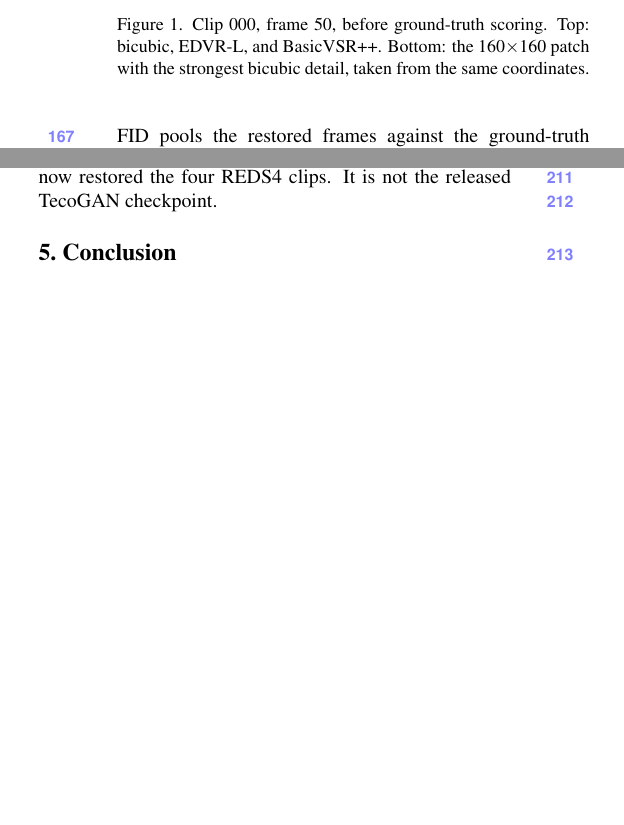
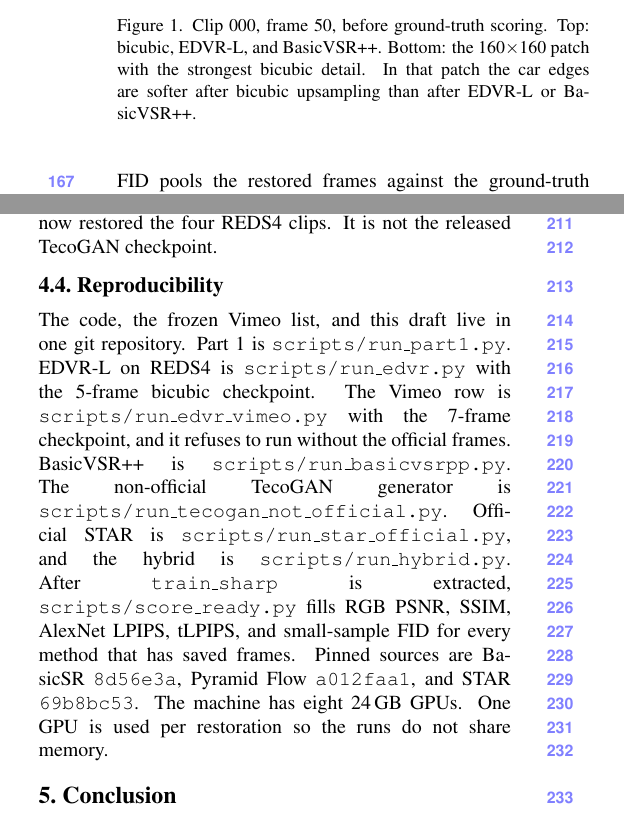
Before and after one commit to Oliver-ming/Intro_to_CV_project_1, a LaTeX paper (paper/main.tex): two parts of the columns of page 3 of 4, joined at a grey line, cut so that both start at the same text, the shorter picture padded with empty space. Compiled offline with pdfLaTeX.

Commit message:
Document how each row is run and that STAR is waiting on CLIP.

```diff
--- a/paper/main.tex
+++ b/paper/main.tex
@@ -193,7 +193,7 @@ YuNet and the EAST text graph are both on disk. An empty detector mask does not
 \begin{figure}[t]
 \centering
 \includegraphics[width=\linewidth]{figures/reds4_000_frame050.png}
-\caption{Clip 000, frame 50, before ground-truth scoring. Top: bicubic, EDVR-L, and BasicVSR++. Bottom: the 160$\times$160 patch with the strongest bicubic detail, taken from the same coordinates.}
+\caption{Clip 000, frame 50, before ground-truth scoring. Top: bicubic, EDVR-L, and BasicVSR++. Bottom: the 160$\times$160 patch with the strongest bicubic detail. In that patch the car edges are softer after bicubic upsampling than after EDVR-L or BasicVSR++.}
 \label{fig:reds-visual}
 \end{figure}
 Pyramid Flow, the released TecoGAN weights, and the STAR LoRA row are already recorded as failure cases in \texttt{docs/results/}.
@@ -209,6 +209,19 @@ STAR at \texttt{69b8bc53} optimizes \texttt{VideoControlNet} and parameters whos
 The optimizer list has no LoRA weights, so rank 8, 200 steps, batch size 1, and learning rate $10^{-4}$ were not run.
 A separate PyTorch generator trained on Vimeo bicubic data has now restored the four REDS4 clips.
 It is not the released TecoGAN checkpoint.
+
+\subsection{Reproducibility}
+The code, the frozen Vimeo list, and this draft live in one git repository.
+Part~1 is \texttt{scripts/run\_part1.py}.
+EDVR-L on REDS4 is \texttt{scripts/run\_edvr.py} with the 5-frame bicubic checkpoint.
+The Vimeo row is \texttt{scripts/run\_edvr\_vimeo.py} with the 7-frame checkpoint, and it refuses to run without the official frames.
+BasicVSR++ is \texttt{scripts/run\_basicvsrpp.py}.
+The non-official TecoGAN generator is \texttt{scripts/run\_tecogan\_not\_official.py}.
+Official STAR is \texttt{scripts/run\_star\_official.py}, and the hybrid is \texttt{scripts/run\_hybrid.py}.
+After \texttt{train\_sharp} is extracted, \texttt{scripts/score\_ready.py} fills RGB PSNR, SSIM, AlexNet LPIPS, tLPIPS, and small-sample FID for every method that has saved frames.
+Pinned sources are BasicSR \texttt{8d56e3a}, Pyramid Flow \texttt{a012faa1}, and STAR \texttt{69b8bc53}.
+The machine has eight 24\,GB GPUs.
+One GPU is used per restoration so the runs do not share memory.
 
 \section{Conclusion}
 The pipeline separates official bicubic evaluation from course choices: the temporal-average kernel, the unsharp defaults, the Pyramid Flow midpoint, the STAR LoRA budget, and the disagreement map.
```
Also changed, not shown: docs/workload/log.md (+6 -0 lines), README.md, paper/main.tex (2 more changed lines).
